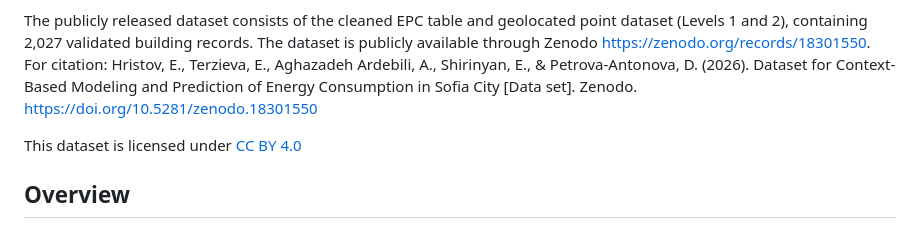
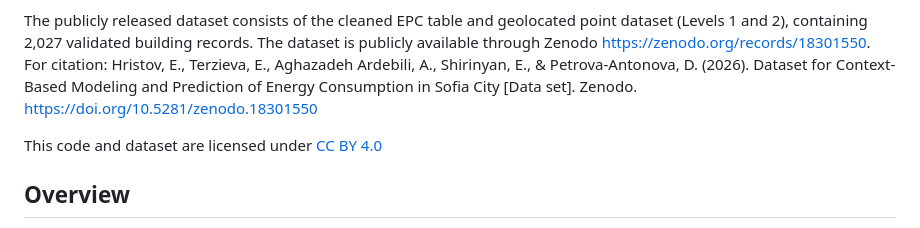
Before and after one commit to GATE-Institute-Future-Cities/buildings_epc_prediction, a Markdown page: README.md, the part around the change. Rendered like a GitHub page.

Commit message:
Update license information in README.md

```diff
--- a/README.md
+++ b/README.md
@@ -5,7 +5,7 @@ This repository is dedicated for a data descriptor, titled "Dataset Supporting C
 The publicly released dataset consists of the cleaned EPC table and geolocated point dataset (Levels 1 and 2), containing 2,027 validated building records. The dataset is publicly available through Zenodo https://zenodo.org/records/18301550.
 For citation: Hristov, E., Terzieva, E., Aghazadeh Ardebili, A., Shirinyan, E., & Petrova-Antonova, D. (2026). Dataset for Context-Based Modeling and Prediction of Energy Consumption in Sofia City [Data set]. Zenodo. https://doi.org/10.5281/zenodo.18301550
 
-This dataset is licensed under [CC BY 4.0](http://creativecommons.org/licenses/by/4.0/)
+This code and dataset are licensed under [CC BY 4.0](http://creativecommons.org/licenses/by/4.0/)
 
 ## Overview
 
```
